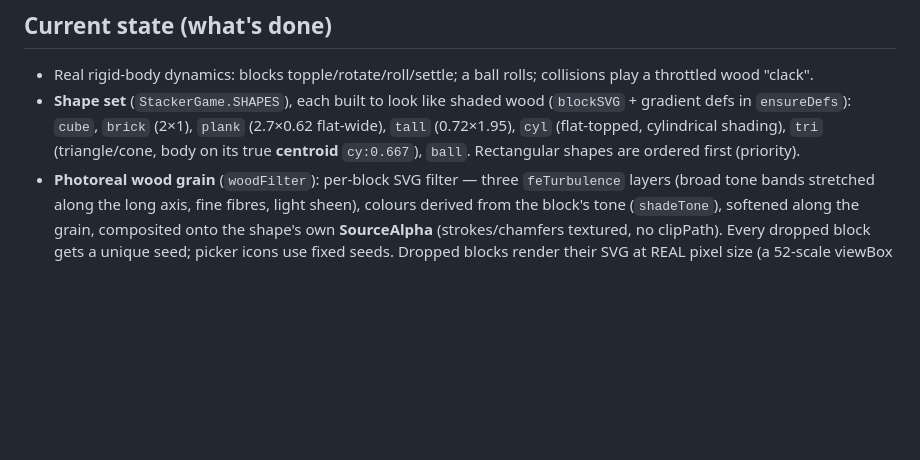
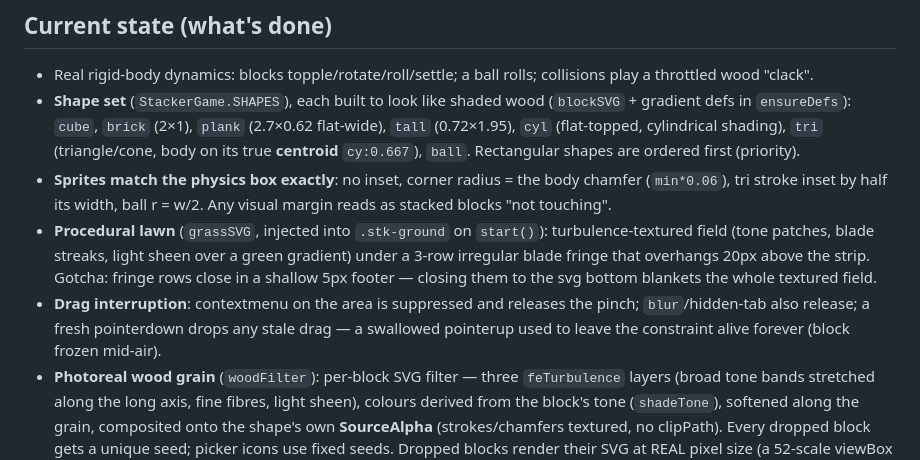
Before and after one commit to bharperames/ConceptFoundations, a Markdown page: docs/block-stacker-handoff.md, the part around the change. GitHub-like rendering; blank space fills up the shorter version.

Commit message:
Stacker handoff doc: grass, sprite-size match, drag-interrupt release
(The index.html changes rode into c22a20b via the parallel session's
commit: procedural lawn, sprites sized to the physics box, and drag
release on contextmenu/blur/hidden-tab.)

Co-Authored-By: Claude Fable 5 <noreply@anthropic.com>

```diff
--- a/docs/block-stacker-handoff.md
+++ b/docs/block-stacker-handoff.md
@@ -30,6 +30,18 @@ and can be grabbed and re-stacked on a grassy field. Realistic-cartoon look.
   `plank` (2.7×0.62 flat-wide), `tall` (0.72×1.95), `cyl` (flat-topped, cylindrical
   shading), `tri` (triangle/cone, body on its true **centroid** `cy:0.667`),
   `ball`. Rectangular shapes are ordered first (priority).
+- **Sprites match the physics box exactly**: no inset, corner radius = the
+  body chamfer (`min*0.06`), tri stroke inset by half its width, ball r = w/2.
+  Any visual margin reads as stacked blocks "not touching".
+- **Procedural lawn** (`grassSVG`, injected into `.stk-ground` on `start()`):
+  turbulence-textured field (tone patches, blade streaks, light sheen over a
+  green gradient) under a 3-row irregular blade fringe that overhangs 20px
+  above the strip. Gotcha: fringe rows close in a shallow 5px footer —
+  closing them to the svg bottom blankets the whole textured field.
+- **Drag interruption**: contextmenu on the area is suppressed and releases
+  the pinch; `blur`/hidden-tab also release; a fresh pointerdown drops any
+  stale drag — a swallowed pointerup used to leave the constraint alive
+  forever (block frozen mid-air).
 - **Photoreal wood grain** (`woodFilter`): per-block SVG filter — three
   `feTurbulence` layers (broad tone bands stretched along the long axis, fine
   fibres, light sheen), colours derived from the block's tone (`shadeTone`),
```
